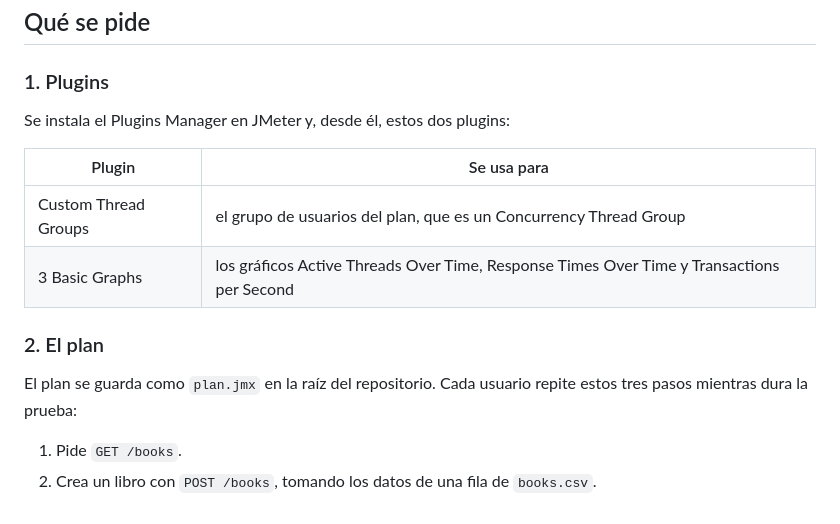
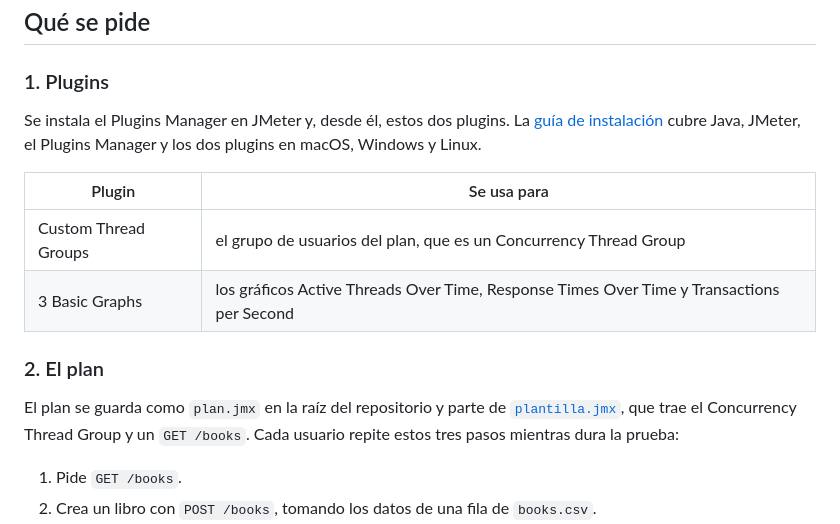
Before and after one commit to asterKnt/hdt6-jmeter-books, a Markdown page: README.md, the part around one of its changes. Drawn GitHub-style.

Commit message:
README: enlaces a la guía de instalación y a la plantilla

```diff
--- a/README.md
+++ b/README.md
@@ -72,7 +73,7 @@ El API rechaza con 422 un libro con `year` fuera del rango de 1450 a 2100. La co
 
 ### 1. Plugins
 
-Se instala el Plugins Manager en JMeter y, desde él, estos dos plugins:
+Se instala el Plugins Manager en JMeter y, desde él, estos dos plugins. La [guía de instalación](https://danihrndzld.github.io/hdt6-jmeter-books/) cubre Java, JMeter, el Plugins Manager y los dos plugins en macOS, Windows y Linux.
 
 | Plugin | Se usa para |
 |---|---|
@@ -81,7 +82,7 @@ Se instala el Plugins Manager en JMeter y, desde él, estos dos plugins:
 
 ### 2. El plan
 
-El plan se guarda como `plan.jmx` en la raíz del repositorio. Cada usuario repite estos tres pasos mientras dura la prueba:
+El plan se guarda como `plan.jmx` en la raíz del repositorio y parte de [`plantilla.jmx`](plantilla.jmx), que trae el Concurrency Thread Group y un `GET /books`. Cada usuario repite estos tres pasos mientras dura la prueba:
 
 1. Pide `GET /books`.
 2. Crea un libro con `POST /books`, tomando los datos de una fila de `books.csv`.
```
Also changed, not shown: other parts of README.md (+1 -0 lines).
